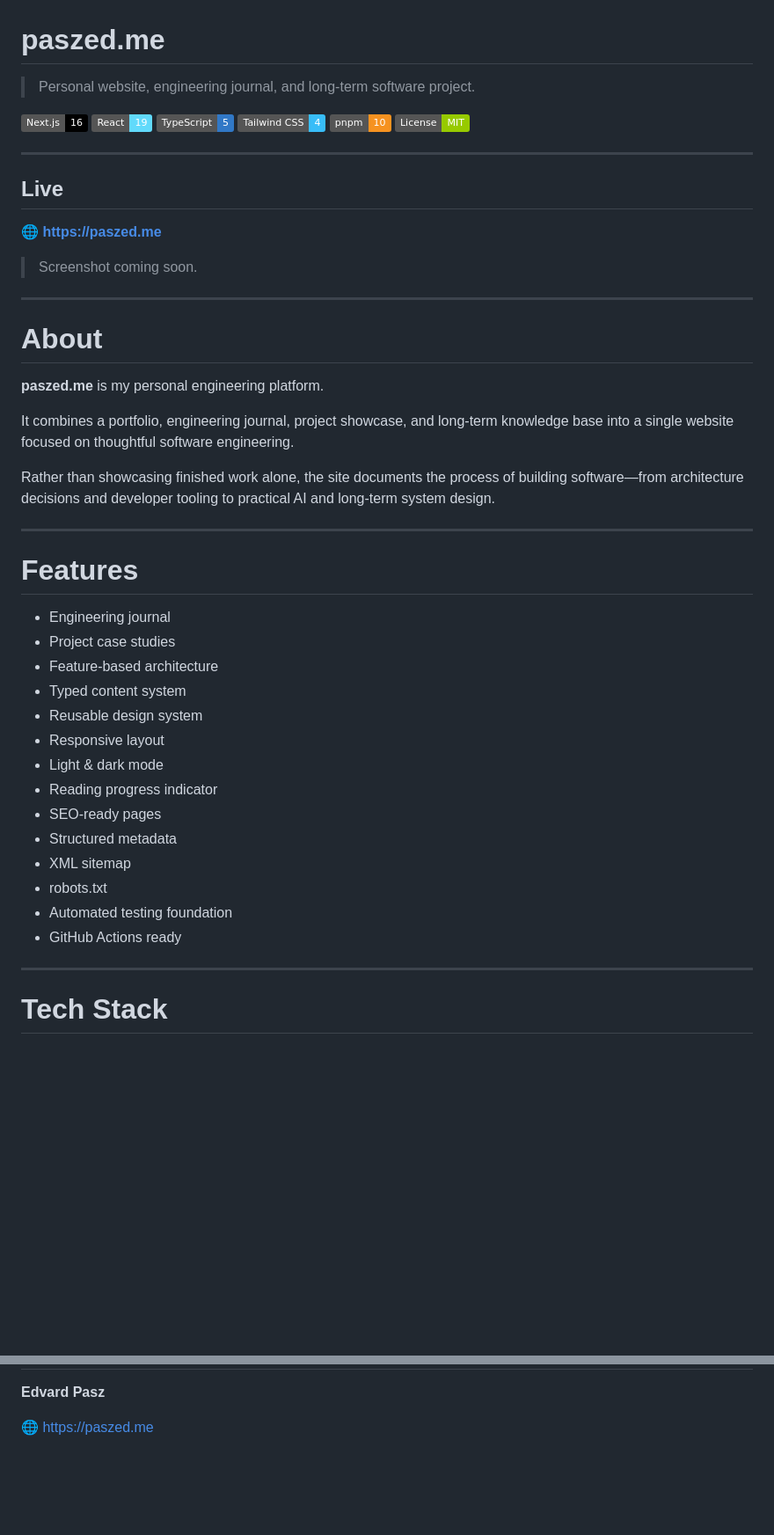
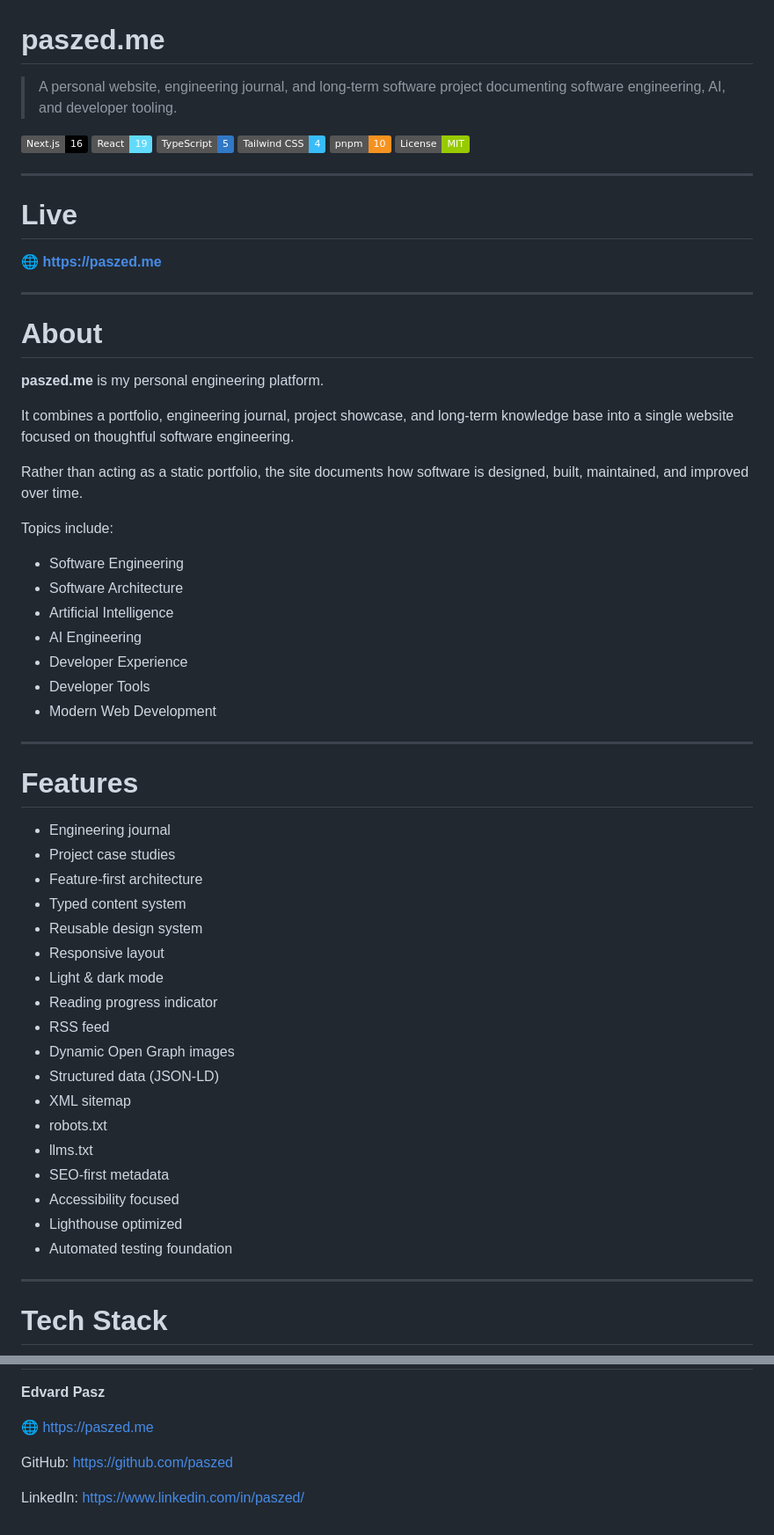
Before and after one commit to paszed/paszed.me, a Markdown page: README.md, 2 parts joined by grey strips. Shown at 88% size. GitHub-like rendering; badges without logos; blank space fills up the shorter version.

```diff
--- a/README.md
+++ b/README.md
@@ -1,6 +1,6 @@
 # paszed.me
 
-> Personal website, engineering journal, and long-term software project.
+> A personal website, engineering journal, and long-term software project documenting software engineering, AI, and developer tooling.
 
 ![Next.js](https://img.shields.io/badge/Next.js-16-black)
 ![React](https://img.shields.io/badge/React-19-61DAFB)
@@ -11,11 +11,9 @@
 
 ---
 
-## Live
+# Live
 
 🌐 **https://paszed.me**
-
-> Screenshot coming soon.
 
 ---
 
@@ -25,7 +23,17 @@
 
 It combines a portfolio, engineering journal, project showcase, and long-term knowledge base into a single website focused on thoughtful software engineering.
 
-Rather than showcasing finished work alone, the site documents the process of building software—from architecture decisions and developer tooling to practical AI and long-term system design.
+Rather than acting as a static portfolio, the site documents how software is designed, built, maintained, and improved over time.
+
+Topics include:
+
+- Software Engineering
+- Software Architecture
+- Artificial Intelligence
+- AI Engineering
+- Developer Experience
+- Developer Tools
+- Modern Web Development
 
 ---
 
@@ -33,18 +41,22 @@ Rather than showcasing finished work alone, the site documents the process of bu
 
 - Engineering journal
 - Project case studies
-- Feature-based architecture
+- Feature-first architecture
 - Typed content system
 - Reusable design system
 - Responsive layout
 - Light & dark mode
 - Reading progress indicator
-- SEO-ready pages
-- Structured metadata
+- RSS feed
+- Dynamic Open Graph images
+- Structured data (JSON-LD)
 - XML sitemap
 - robots.txt
+- llms.txt
+- SEO-first metadata
+- Accessibility focused
+- Lighthouse optimized
 - Automated testing foundation
-- GitHub Actions ready
 
 ---
 
@@ -176,3 +232,7 @@ See the **LICENSE** file for details.
 **Edvard Pasz**
 
 🌐 https://paszed.me
+
+GitHub: https://github.com/paszed
+
+LinkedIn: https://www.linkedin.com/in/paszed/
```
Also changed, not shown: other parts of README.md (+69 -25 lines).
